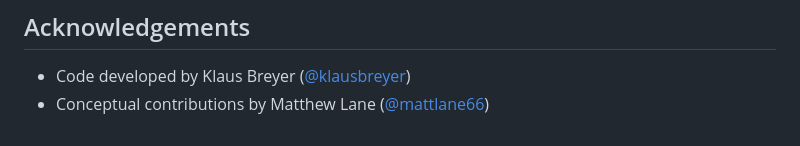
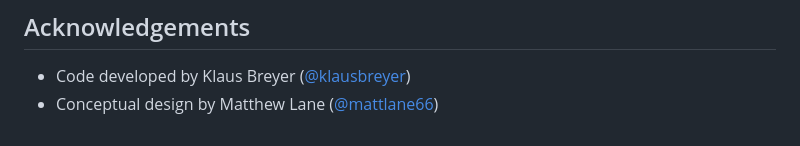
Before and after one commit to klausbreyer/dump.link, a Markdown page: README.md, the part around the change. Rendered like a GitHub page.

```diff
--- a/README.md
+++ b/README.md
@@ -70,4 +70,4 @@ We ask that if you use this software for anything you please attribute it to aut
 ## Acknowledgements
 
 - Code developed by Klaus Breyer ([@klausbreyer](https://github.com/klausbreyer))
-- Conceptual contributions by Matthew Lane ([@mattlane66](https://github.com/mattlane66))
+- Conceptual design by Matthew Lane ([@mattlane66](https://github.com/mattlane66))
```
